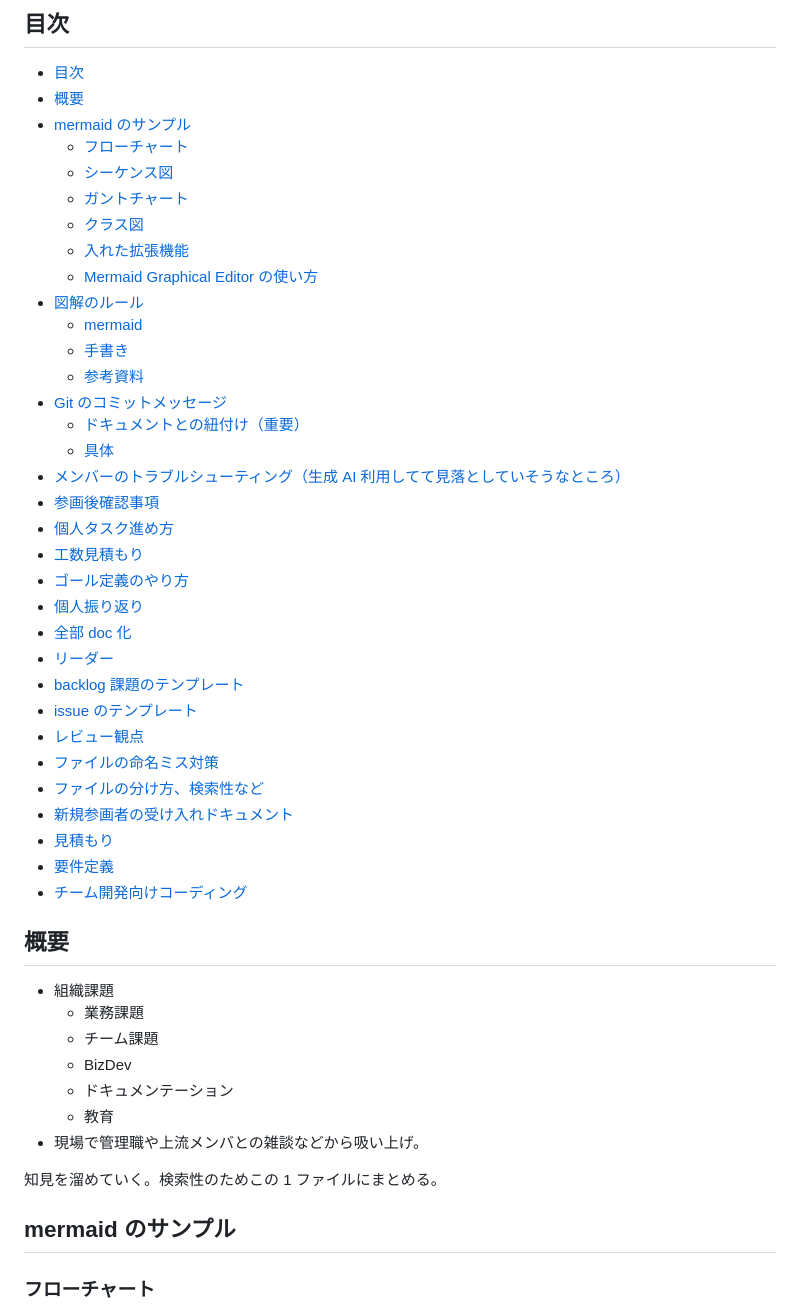
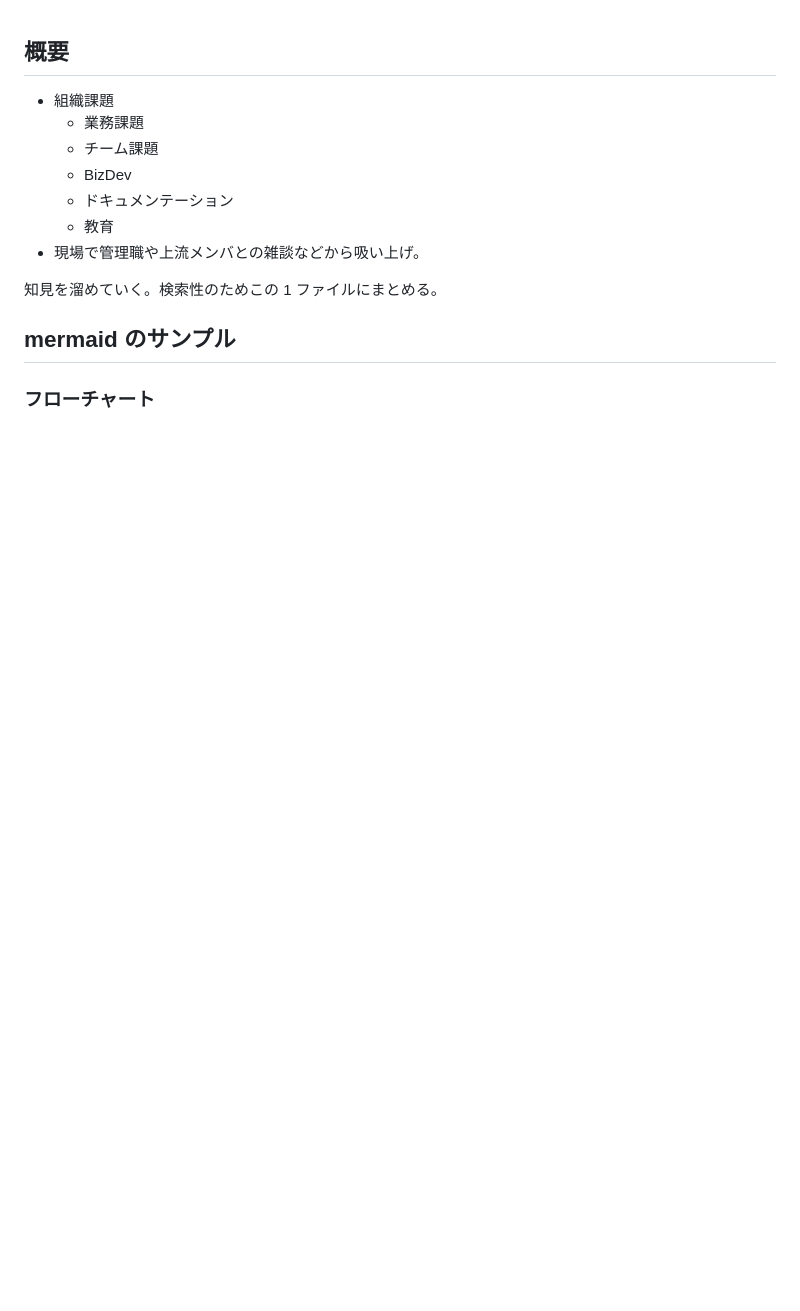
Before and after one commit to jun0222/issue-solving, a Markdown page: ideas/organization-issue.md, the part around one of its changes. GitHub-like rendering; blank space fills up the shorter version.

```diff
--- a/ideas/organization-issue.md
+++ b/ideas/organization-issue.md
@@ -1,43 +1,3 @@
-## 目次
-
-<!-- TOC -->
-
-- [目次](#目次)
-- [概要](#概要)
-- [mermaid のサンプル](#mermaid-のサンプル)
-  - [フローチャート](#フローチャート)
-  - [シーケンス図](#シーケンス図)
-  - [ガントチャート](#ガントチャート)
-  - [クラス図](#クラス図)
-  - [入れた拡張機能](#入れた拡張機能)
-  - [Mermaid Graphical Editor の使い方](#mermaid-graphical-editor-の使い方)
-- [図解のルール](#図解のルール)
-  - [mermaid](#mermaid)
-  - [手書き](#手書き)
-  - [参考資料](#参考資料)
-- [Git のコミットメッセージ](#git-のコミットメッセージ)
-  - [ドキュメントとの紐付け（重要）](#ドキュメントとの紐付け重要)
-  - [具体](#具体)
-- [メンバーのトラブルシューティング（生成 AI 利用してて見落としていそうなところ）](#メンバーのトラブルシューティング生成-ai-利用してて見落としていそうなところ)
-- [参画後確認事項](#参画後確認事項)
-- [個人タスク進め方](#個人タスク進め方)
-- [工数見積もり](#工数見積もり)
-- [ゴール定義のやり方](#ゴール定義のやり方)
-- [個人振り返り](#個人振り返り)
-- [全部 doc 化](#全部-doc-化)
-- [リーダー](#リーダー)
-- [backlog 課題のテンプレート](#backlog-課題のテンプレート)
-- [issue のテンプレート](#issue-のテンプレート)
-- [レビュー観点](#レビュー観点)
-- [ファイルの命名ミス対策](#ファイルの命名ミス対策)
-- [ファイルの分け方、検索性など](#ファイルの分け方検索性など)
-- [新規参画者の受け入れドキュメント](#新規参画者の受け入れドキュメント)
-- [見積もり](#見積もり)
-- [要件定義](#要件定義)
-- [チーム開発向けコーディング](#チーム開発向けコーディング)
-
-<!-- /TOC -->
-
 ## 概要
 
 - 組織課題
```
Also changed, not shown: other parts of ideas/organization-issue.md (+79 -39 lines).
